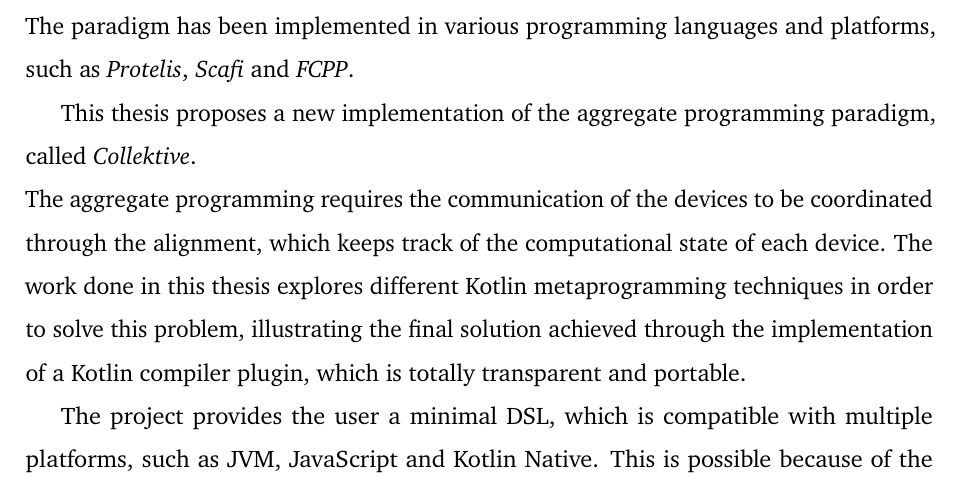
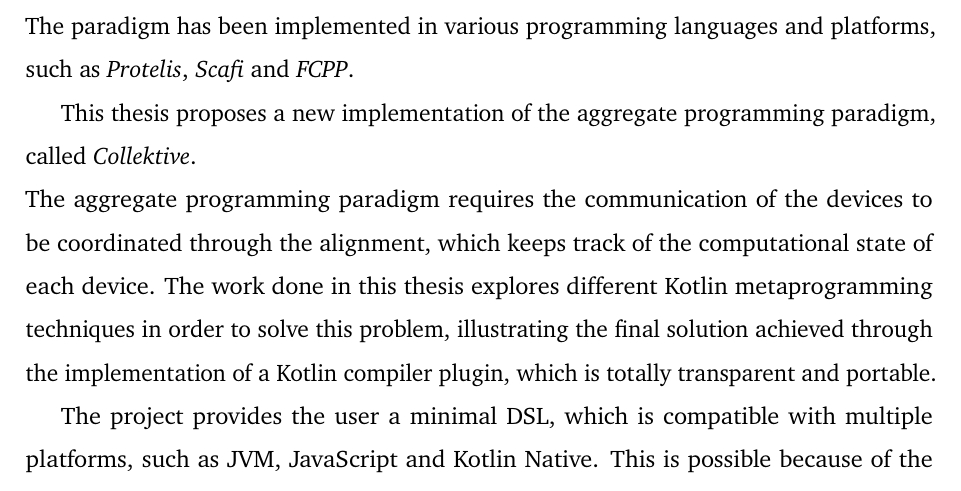
Before and after one commit to ElisaTronetti/collektive-master-thesis, a LaTeX thesis (main.tex, which reads document/abstract.tex): part of page 13 of 96, cut so that both start at the same text. Compiled offline with pdfLaTeX.

Commit message:
feat(abstract): fixed typo

```diff
--- a/document/abstract.tex
+++ b/document/abstract.tex
@@ -6,7 +6,6 @@ The last few decades have seen significant technological advancements in computi
 This thesis explores the aggregate programming, which is a paradigm based on field calculus, and it allows for the easy manipulation of data across devices, making it possible to perform operation on the data of distributed systems, in a simple and efficient manner. The paradigm has been implemented in various programming languages and platforms, such as \textit{Protelis}, \textit{Scafi} and \textit{FCPP}.
 
 This thesis proposes a new implementation of the aggregate programming paradigm, called \textit{Collektive}.\newline
-The aggregate programming requires the communication of the devices to be coordinated through the alignment, which keeps track of the computational state of each device. The work done in this thesis explores different Kotlin metaprogramming techniques in order to solve this problem, illustrating the final solution achieved through the implementation of a Kotlin compiler plugin, which is totally transparent and portable.
+The aggregate programming paradigm requires the communication of the devices to be coordinated through the alignment, which keeps track of the computational state of each device. The work done in this thesis explores different Kotlin metaprogramming techniques in order to solve this problem, illustrating the final solution achieved through the implementation of a Kotlin compiler plugin, which is totally transparent and portable.
 
-The project provides the user a minimal DSL, which is compatible with multiple platforms, such as JVM, JavaScript and Kotlin Native. This is possible because of the features offered by Kotlin Multiplatform, which is used for the implementation of the DSL.
-Moreover, this thesis addresses the validation process carried out to test the correct behavior of the system, which guarantees that Collektive can be considered at the same level of the existing aggregate programming implementations.
+The project provides the user a minimal DSL, which is compatible with multiple platforms, such as JVM, JavaScript and Kotlin Native. This is possible because of the features offered by Kotlin Multiplatform, which is used for the implementation of the DSL. Moreover, this thesis addresses the validation process carried out to test the correct behavior of the system, which guarantees that Collektive can be considered at the same level of the existing aggregate programming implementations.
```
